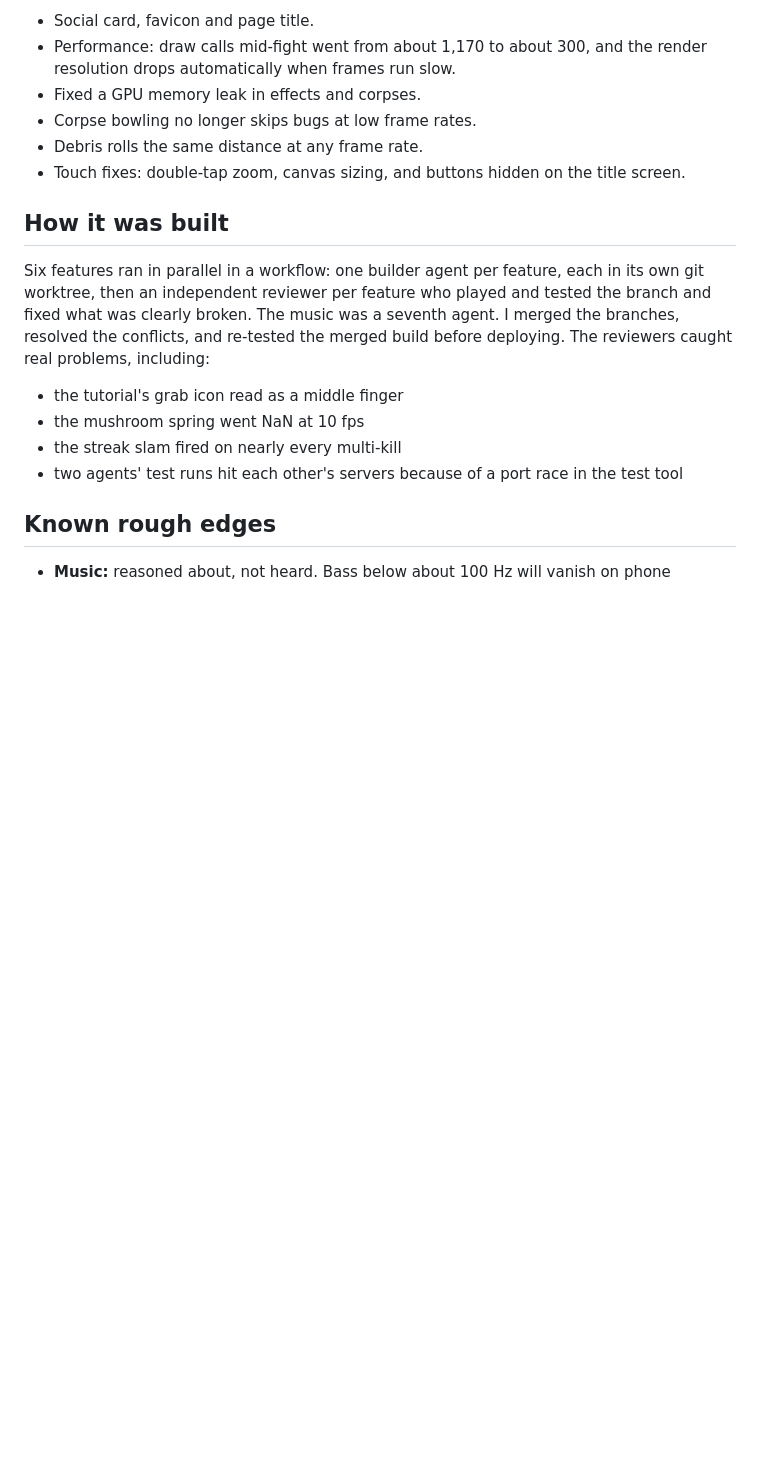
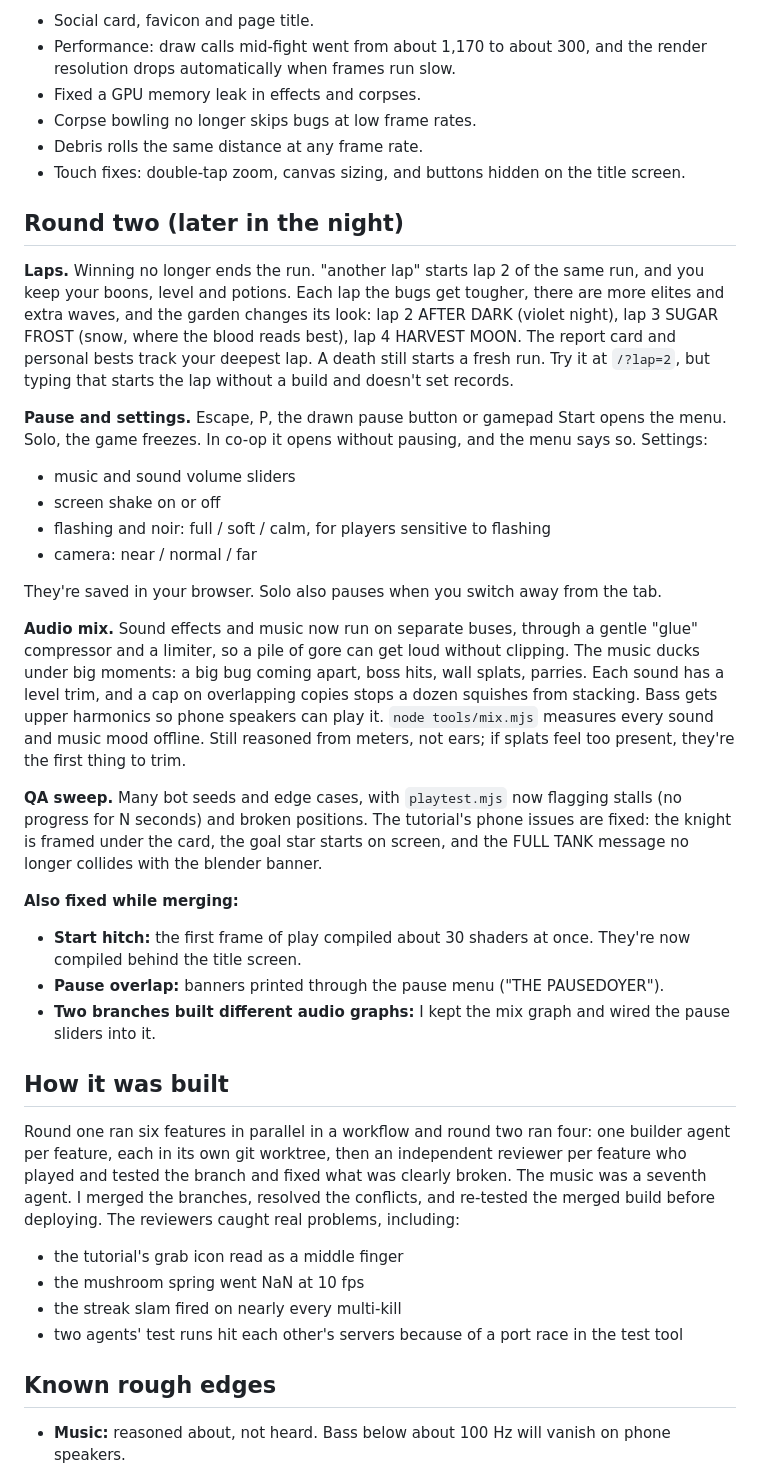
Before and after one commit to notactuallytreyanastasio/Splat, a Markdown page: docs/overnight.md, the part around the change. Drawn GitHub-style; blank space fills up the shorter version.

Commit message:
docs/overnight.md: round two (laps, pause/settings, audio mix, QA)
Co-Authored-By: Claude Opus 5.5 <noreply@anthropic.com>

```diff
--- a/docs/overnight.md
+++ b/docs/overnight.md
@@ -72,9 +72,52 @@ stats, personal bests saved in your browser, and your build shown as cards.
 - Touch fixes: double-tap zoom, canvas sizing, and buttons hidden on the title
   screen.
 
+## Round two (later in the night)
+
+**Laps.** Winning no longer ends the run. "another lap" starts lap 2 of the same
+run, and you keep your boons, level and potions. Each lap the bugs get tougher,
+there are more elites and extra waves, and the garden changes its look: lap 2
+AFTER DARK (violet night), lap 3 SUGAR FROST (snow, where the blood reads
+best), lap 4 HARVEST MOON. The report card and personal bests track your
+deepest lap. A death still starts a fresh run. Try it at `/?lap=2`, but
+typing that starts the lap without a build and doesn't set records.
+
+**Pause and settings.** Escape, P, the drawn pause button or gamepad Start
+opens the menu. Solo, the game freezes. In co-op it opens without pausing, and
+the menu says so. Settings:
+- music and sound volume sliders
+- screen shake on or off
+- flashing and noir: full / soft / calm, for players sensitive to flashing
+- camera: near / normal / far
+
+They're saved in your browser. Solo also pauses when you switch away from the
+tab.
+
+**Audio mix.** Sound effects and music now run on separate buses, through a
+gentle "glue" compressor and a limiter, so a pile of gore can get loud without
+clipping. The music ducks under big moments: a big bug coming apart, boss
+hits, wall splats, parries. Each sound has a level trim, and a cap on
+overlapping copies stops a dozen squishes from stacking. Bass gets upper
+harmonics so phone speakers can play it. `node tools/mix.mjs` measures every
+sound and music mood offline. Still reasoned from meters, not ears; if splats
+feel too present, they're the first thing to trim.
+
+**QA sweep.** Many bot seeds and edge cases, with `playtest.mjs` now flagging
+stalls (no progress for N seconds) and broken positions. The tutorial's phone
+issues are fixed: the knight is framed under the card, the goal star starts on
+screen, and the FULL TANK message no longer collides with the blender banner.
+
+**Also fixed while merging:**
+- **Start hitch:** the first frame of play compiled about 30 shaders at once.
+  They're now compiled behind the title screen.
+- **Pause overlap:** banners printed through the pause menu ("THE
+  PAUSEDOYER").
+- **Two branches built different audio graphs:** I kept the mix graph and
+  wired the pause sliders into it.
+
 ## How it was built
 
-Six features ran in parallel in a workflow: one builder agent per feature,
+Round one ran six features in parallel in a workflow and round two ran four: one builder agent per feature,
 each in its own git worktree, then an independent reviewer per feature who
 played and tested the branch and fixed what was clearly broken. The music was
 a seventh agent. I merged the branches, resolved the conflicts, and re-tested
```
